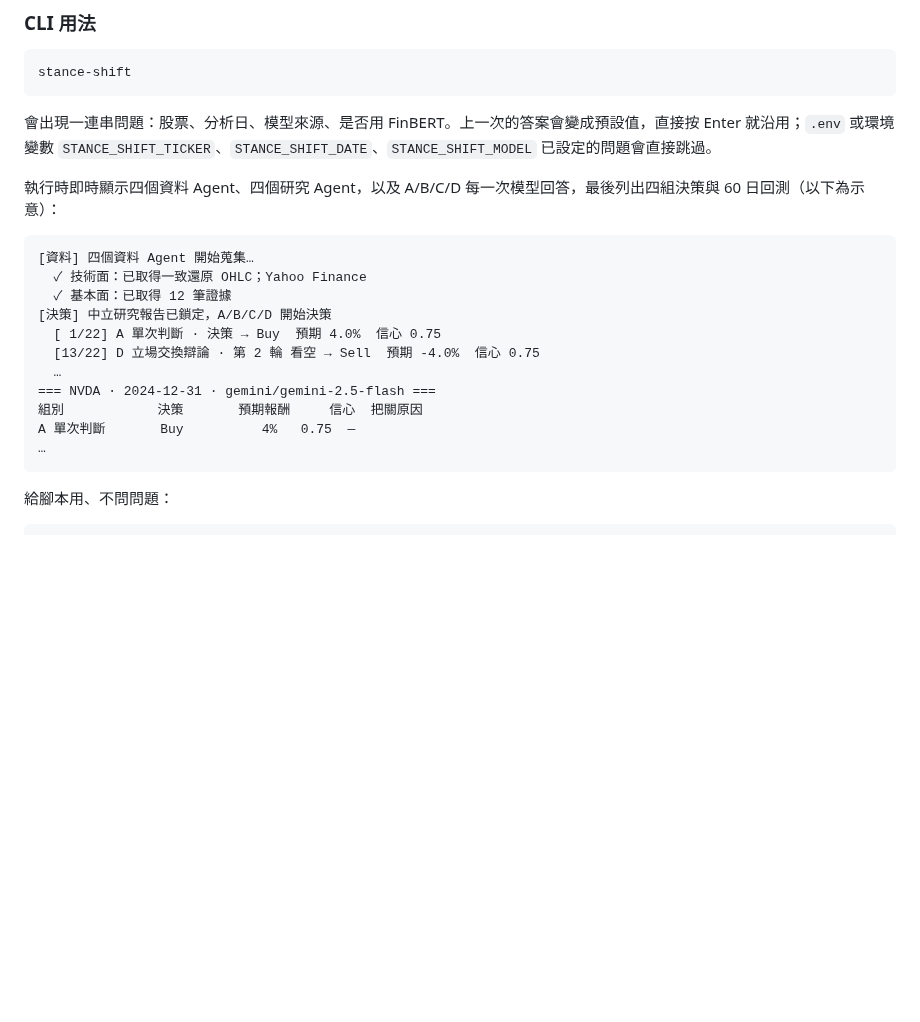
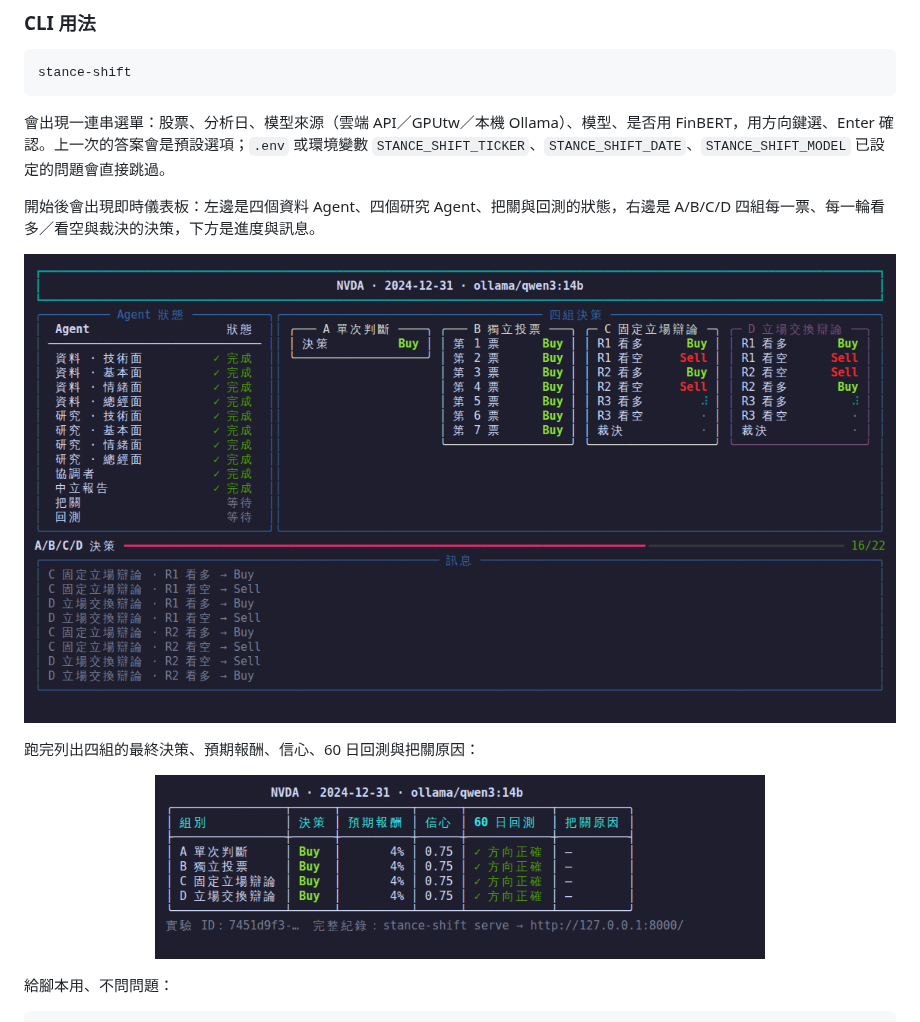
Before and after one commit to paul931130/stance-shift-lab, a Markdown page: README.md, the part around the change. Rendered like a GitHub page; pictures changed too: docs/img/cli-dashboard.png (added), docs/img/cli-result.png (added); blank space fills up the shorter version.

````diff
--- a/README.md
+++ b/README.md
@@ -143,23 +143,19 @@ cp research.env.example .env
 stance-shift
 ```
 
-會出現一連串問題：股票、分析日、模型來源、是否用 FinBERT。上一次的答案會變成預設值，直接按 Enter 就沿用；`.env` 或環境變數 `STANCE_SHIFT_TICKER`、`STANCE_SHIFT_DATE`、`STANCE_SHIFT_MODEL` 已設定的問題會直接跳過。
+會出現一連串選單：股票、分析日、模型來源（雲端 API／GPUtw／本機 Ollama）、模型、是否用 FinBERT，用方向鍵選、Enter 確認。上一次的答案會是預設選項；`.env` 或環境變數 `STANCE_SHIFT_TICKER`、`STANCE_SHIFT_DATE`、`STANCE_SHIFT_MODEL` 已設定的問題會直接跳過。
 
-執行時即時顯示四個資料 Agent、四個研究 Agent，以及 A/B/C/D 每一次模型回答，最後列出四組決策與 60 日回測（以下為示意）：
+開始後會出現即時儀表板：左邊是四個資料 Agent、四個研究 Agent、把關與回測的狀態，右邊是 A/B/C/D 四組每一票、每一輪看多／看空與裁決的決策，下方是進度與訊息。
 
-```text
-[資料] 四個資料 Agent 開始蒐集…
-  ✓ 技術面：已取得一致還原 OHLC；Yahoo Finance
-  ✓ 基本面：已取得 12 筆證據
-[決策] 中立研究報告已鎖定，A/B/C/D 開始決策
-  [ 1/22] A 單次判斷 · 決策 → Buy  預期 4.0%  信心 0.75
-  [13/22] D 立場交換辯論 · 第 2 輪 看空 → Sell  預期 -4.0%  信心 0.75
-  …
-=== NVDA · 2024-12-31 · gemini/gemini-2.5-flash ===
-組別            決策       預期報酬     信心  把關原因
-A 單次判斷       Buy          4%   0.75  —
-…
-```
+<p align="center">
+  <img src="docs/img/cli-dashboard.png" width="100%" alt="stance-shift 即時儀表板">
+</p>
+
+跑完列出四組的最終決策、預期報酬、信心、60 日回測與把關原因：
+
+<p align="center">
+  <img src="docs/img/cli-result.png" width="70%" alt="stance-shift 結果表">
+</p>
 
 給腳本用、不問問題：
 
````
Also changed, not shown: CHANGELOG.md (+1 -0 lines), 4 other files.
